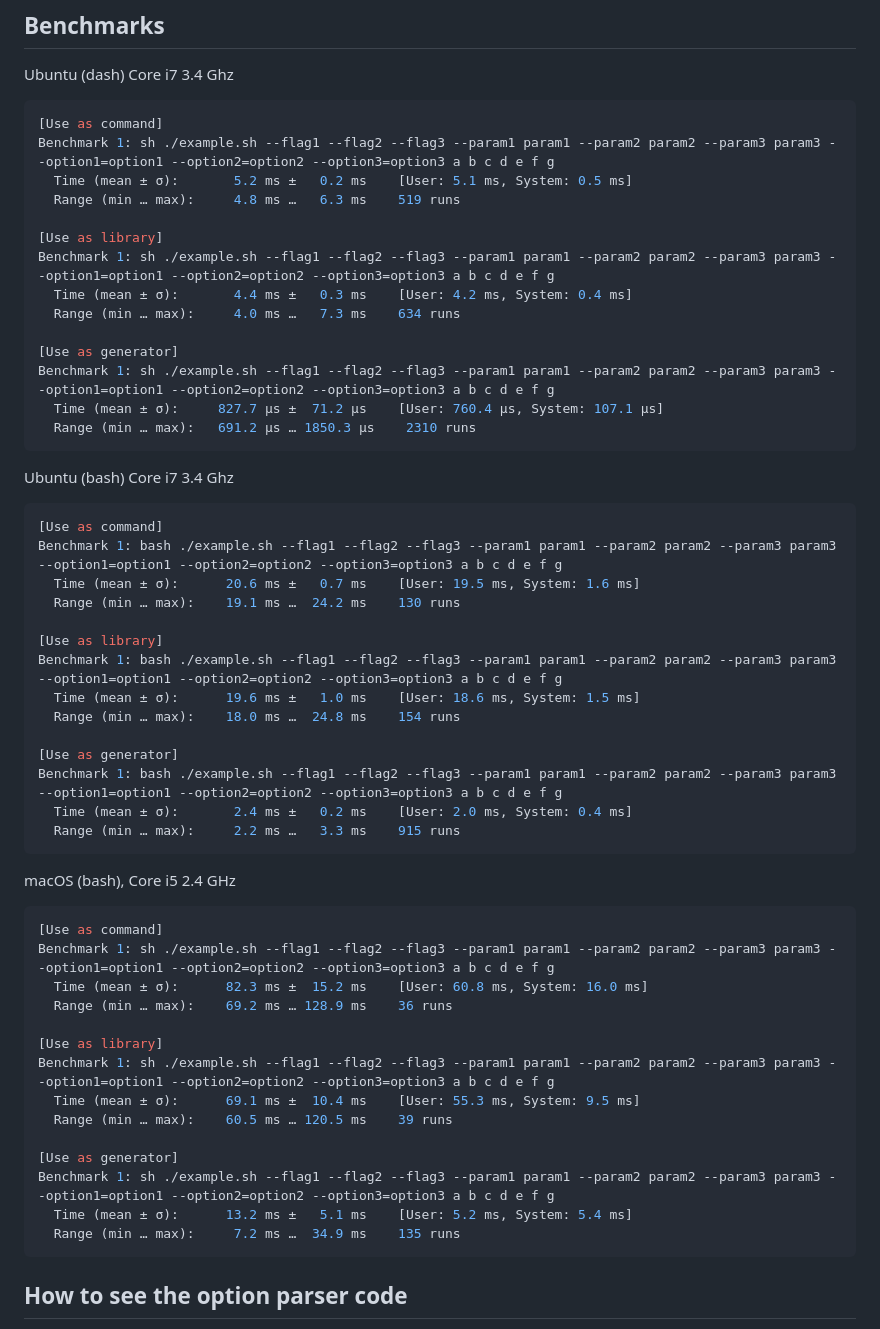
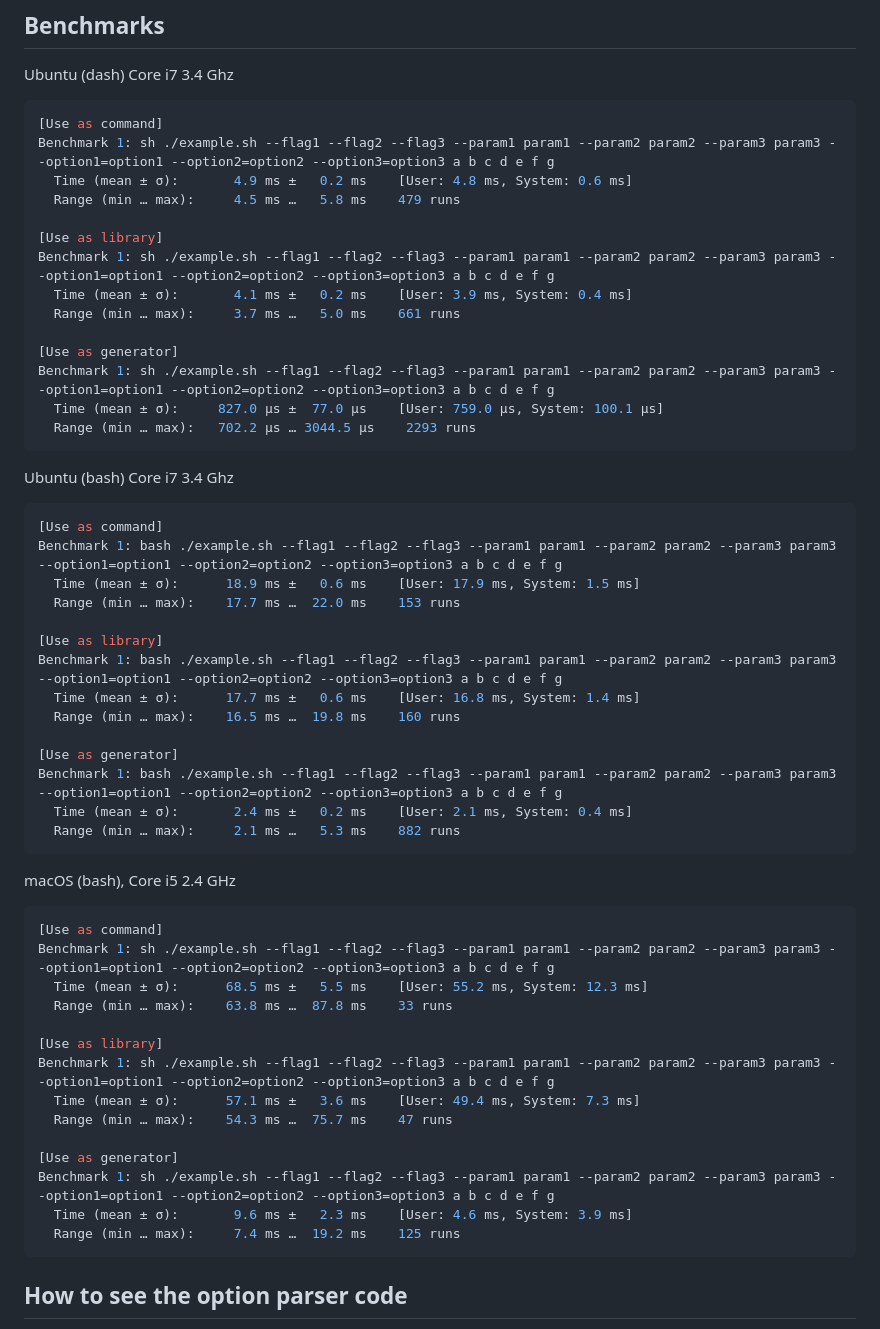
Before and after one commit to ko1nksm/getoptions, a Markdown page: README.md, the part around the change. GitHub-like rendering.

````diff
--- a/README.md
+++ b/README.md
@@ -340,18 +340,18 @@ Ubuntu (dash) Core i7 3.4 Ghz
 ```ini
 [Use as command]
 Benchmark 1: sh ./example.sh --flag1 --flag2 --flag3 --param1 param1 --param2 param2 --param3 param3 --option1=option1 --option2=option2 --option3=option3 a b c d e f g
-  Time (mean ± σ):       5.2 ms ±   0.2 ms    [User: 5.1 ms, System: 0.5 ms]
-  Range (min … max):     4.8 ms …   6.3 ms    519 runs
+  Time (mean ± σ):       4.9 ms ±   0.2 ms    [User: 4.8 ms, System: 0.6 ms]
+  Range (min … max):     4.5 ms …   5.8 ms    479 runs
 
 [Use as library]
 Benchmark 1: sh ./example.sh --flag1 --flag2 --flag3 --param1 param1 --param2 param2 --param3 param3 --option1=option1 --option2=option2 --option3=option3 a b c d e f g
-  Time (mean ± σ):       4.4 ms ±   0.3 ms    [User: 4.2 ms, System: 0.4 ms]
-  Range (min … max):     4.0 ms …   7.3 ms    634 runs
+  Time (mean ± σ):       4.1 ms ±   0.2 ms    [User: 3.9 ms, System: 0.4 ms]
+  Range (min … max):     3.7 ms …   5.0 ms    661 runs
 
 [Use as generator]
 Benchmark 1: sh ./example.sh --flag1 --flag2 --flag3 --param1 param1 --param2 param2 --param3 param3 --option1=option1 --option2=option2 --option3=option3 a b c d e f g
-  Time (mean ± σ):     827.7 µs ±  71.2 µs    [User: 760.4 µs, System: 107.1 µs]
-  Range (min … max):   691.2 µs … 1850.3 µs    2310 runs
+  Time (mean ± σ):     827.0 µs ±  77.0 µs    [User: 759.0 µs, System: 100.1 µs]
+  Range (min … max):   702.2 µs … 3044.5 µs    2293 runs
 ```
 
 Ubuntu (bash) Core i7 3.4 Ghz
@@ -359,18 +359,18 @@ Ubuntu (bash) Core i7 3.4 Ghz
 ```ini
 [Use as command]
 Benchmark 1: bash ./example.sh --flag1 --flag2 --flag3 --param1 param1 --param2 param2 --param3 param3 --option1=option1 --option2=option2 --option3=option3 a b c d e f g
-  Time (mean ± σ):      20.6 ms ±   0.7 ms    [User: 19.5 ms, System: 1.6 ms]
-  Range (min … max):    19.1 ms …  24.2 ms    130 runs
+  Time (mean ± σ):      18.9 ms ±   0.6 ms    [User: 17.9 ms, System: 1.5 ms]
+  Range (min … max):    17.7 ms …  22.0 ms    153 runs
 
 [Use as library]
 Benchmark 1: bash ./example.sh --flag1 --flag2 --flag3 --param1 param1 --param2 param2 --param3 param3 --option1=option1 --option2=option2 --option3=option3 a b c d e f g
-  Time (mean ± σ):      19.6 ms ±   1.0 ms    [User: 18.6 ms, System: 1.5 ms]
-  Range (min … max):    18.0 ms …  24.8 ms    154 runs
+  Time (mean ± σ):      17.7 ms ±   0.6 ms    [User: 16.8 ms, System: 1.4 ms]
+  Range (min … max):    16.5 ms …  19.8 ms    160 runs
 
 [Use as generator]
 Benchmark 1: bash ./example.sh --flag1 --flag2 --flag3 --param1 param1 --param2 param2 --param3 param3 --option1=option1 --option2=option2 --option3=option3 a b c d e f g
-  Time (mean ± σ):       2.4 ms ±   0.2 ms    [User: 2.0 ms, System: 0.4 ms]
-  Range (min … max):     2.2 ms …   3.3 ms    915 runs
+  Time (mean ± σ):       2.4 ms ±   0.2 ms    [User: 2.1 ms, System: 0.4 ms]
+  Range (min … max):     2.1 ms …   5.3 ms    882 runs
 ```
 
 macOS (bash), Core i5 2.4 GHz
@@ -378,18 +378,18 @@ macOS (bash), Core i5 2.4 GHz
 ```ini
 [Use as command]
 Benchmark 1: sh ./example.sh --flag1 --flag2 --flag3 --param1 param1 --param2 param2 --param3 param3 --option1=option1 --option2=option2 --option3=option3 a b c d e f g
-  Time (mean ± σ):      82.3 ms ±  15.2 ms    [User: 60.8 ms, System: 16.0 ms]
-  Range (min … max):    69.2 ms … 128.9 ms    36 runs
+  Time (mean ± σ):      68.5 ms ±   5.5 ms    [User: 55.2 ms, System: 12.3 ms]
+  Range (min … max):    63.8 ms …  87.8 ms    33 runs
 
 [Use as library]
 Benchmark 1: sh ./example.sh --flag1 --flag2 --flag3 --param1 param1 --param2 param2 --param3 param3 --option1=option1 --option2=option2 --option3=option3 a b c d e f g
-  Time (mean ± σ):      69.1 ms ±  10.4 ms    [User: 55.3 ms, System: 9.5 ms]
-  Range (min … max):    60.5 ms … 120.5 ms    39 runs
+  Time (mean ± σ):      57.1 ms ±   3.6 ms    [User: 49.4 ms, System: 7.3 ms]
+  Range (min … max):    54.3 ms …  75.7 ms    47 runs
 
 [Use as generator]
 Benchmark 1: sh ./example.sh --flag1 --flag2 --flag3 --param1 param1 --param2 param2 --param3 param3 --option1=option1 --option2=option2 --option3=option3 a b c d e f g
-  Time (mean ± σ):      13.2 ms ±   5.1 ms    [User: 5.2 ms, System: 5.4 ms]
-  Range (min … max):     7.2 ms …  34.9 ms    135 runs
+  Time (mean ± σ):       9.6 ms ±   2.3 ms    [User: 4.6 ms, System: 3.9 ms]
+  Range (min … max):     7.4 ms …  19.2 ms    125 runs
 ```
 
 ## How to see the option parser code
````
